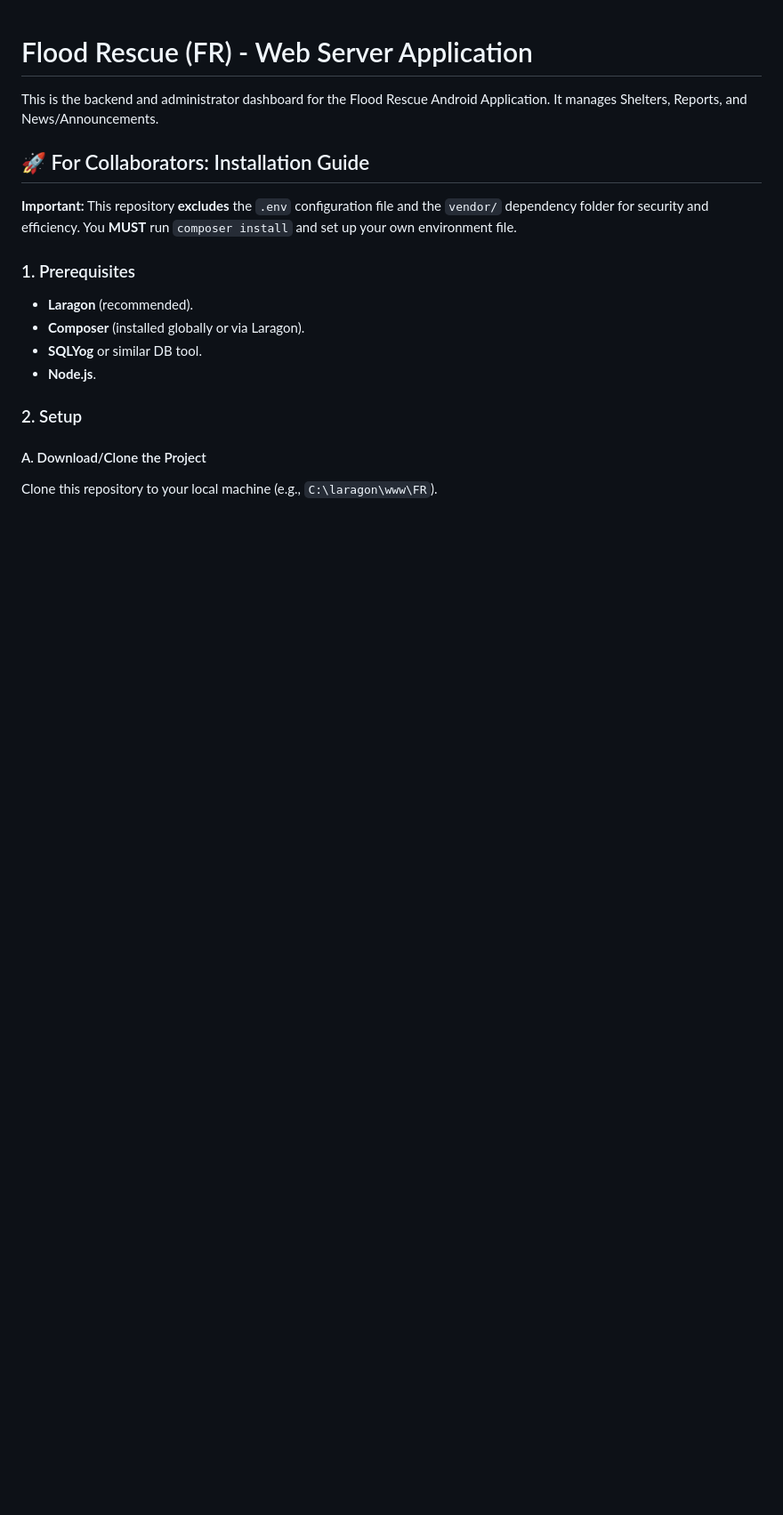
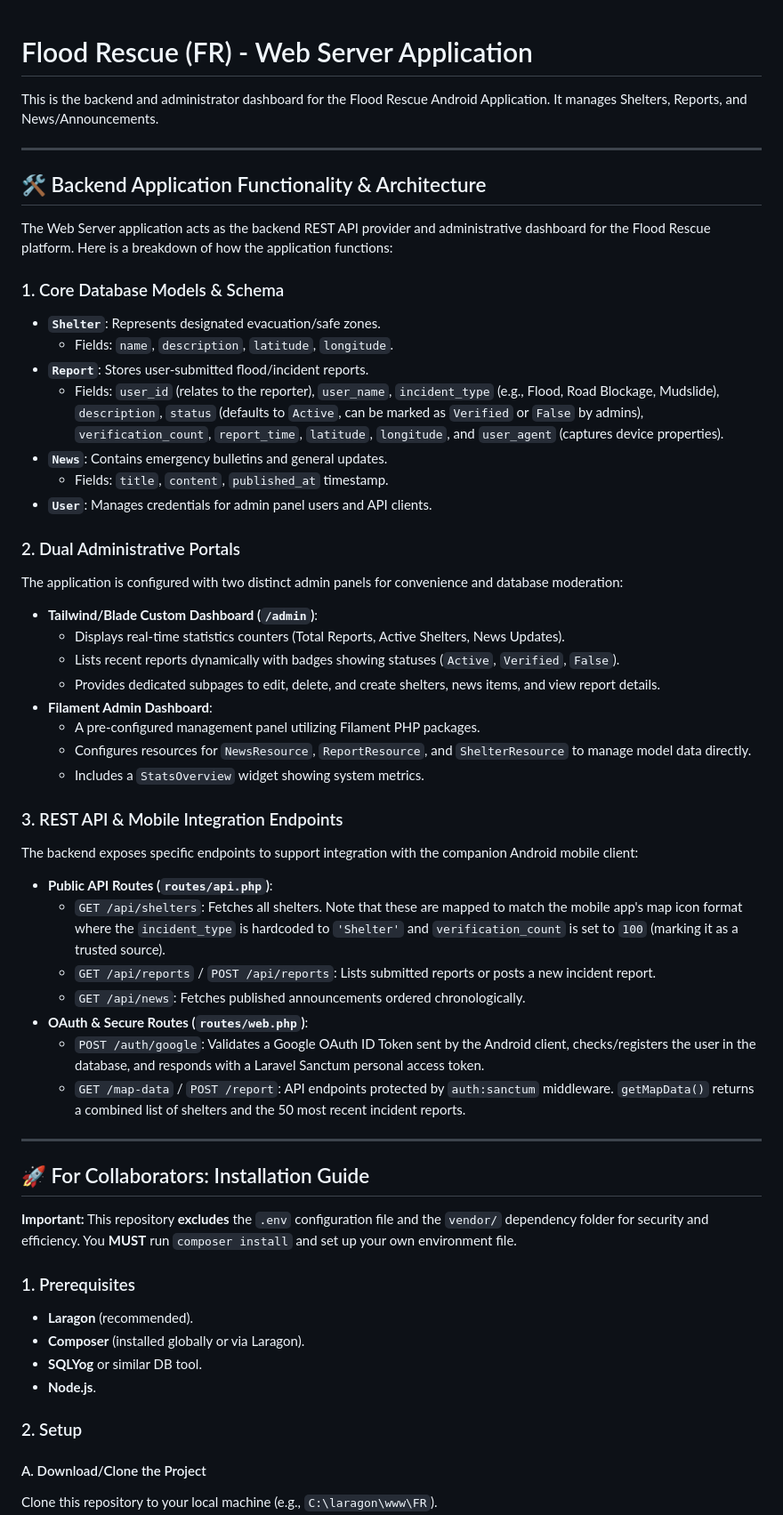
Before and after one commit to HeinreichMorphine/FR, a Markdown page: README.md, the part around the change. Shown at 89% size. GitHub-like rendering; blank space fills up the shorter version.

Commit message:
docs: add backend application functionality and architecture to README

```diff
--- a/README.md
+++ b/README.md
@@ -1,6 +1,44 @@
 # Flood Rescue (FR) - Web Server Application
 
 This is the backend and administrator dashboard for the Flood Rescue Android Application. It manages Shelters, Reports, and News/Announcements.
+
+---
+
+## 🛠️ Backend Application Functionality & Architecture
+
+The Web Server application acts as the backend REST API provider and administrative dashboard for the Flood Rescue platform. Here is a breakdown of how the application functions:
+
+### 1. Core Database Models & Schema
+*   **`Shelter`**: Represents designated evacuation/safe zones.
+    *   Fields: `name`, `description`, `latitude`, `longitude`.
+*   **`Report`**: Stores user-submitted flood/incident reports.
+    *   Fields: `user_id` (relates to the reporter), `user_name`, `incident_type` (e.g., Flood, Road Blockage, Mudslide), `description`, `status` (defaults to `Active`, can be marked as `Verified` or `False` by admins), `verification_count`, `report_time`, `latitude`, `longitude`, and `user_agent` (captures device properties).
+*   **`News`**: Contains emergency bulletins and general updates.
+    *   Fields: `title`, `content`, `published_at` timestamp.
+*   **`User`**: Manages credentials for admin panel users and API clients.
+
+### 2. Dual Administrative Portals
+The application is configured with two distinct admin panels for convenience and database moderation:
+*   **Tailwind/Blade Custom Dashboard (`/admin`)**:
+    *   Displays real-time statistics counters (Total Reports, Active Shelters, News Updates).
+    *   Lists recent reports dynamically with badges showing statuses (`Active`, `Verified`, `False`).
+    *   Provides dedicated subpages to edit, delete, and create shelters, news items, and view report details.
+*   **Filament Admin Dashboard**:
+    *   A pre-configured management panel utilizing Filament PHP packages.
+    *   Configures resources for `NewsResource`, `ReportResource`, and `ShelterResource` to manage model data directly.
+    *   Includes a `StatsOverview` widget showing system metrics.
+
+### 3. REST API & Mobile Integration Endpoints
+The backend exposes specific endpoints to support integration with the companion Android mobile client:
+*   **Public API Routes (`routes/api.php`)**:
+    *   `GET /api/shelters`: Fetches all shelters. Note that these are mapped to match the mobile app's map icon format where the `incident_type` is hardcoded to `'Shelter'` and `verification_count` is set to `100` (marking it as a trusted source).
+    *   `GET /api/reports` / `POST /api/reports`: Lists submitted reports or posts a new incident report.
+    *   `GET /api/news`: Fetches published announcements ordered chronologically.
+*   **OAuth & Secure Routes (`routes/web.php`)**:
+    *   `POST /auth/google`: Validates a Google OAuth ID Token sent by the Android client, checks/registers the user in the database, and responds with a Laravel Sanctum personal access token.
+    *   `GET /map-data` / `POST /report`: API endpoints protected by `auth:sanctum` middleware. `getMapData()` returns a combined list of shelters and the 50 most recent incident reports.
+
+---
 
 ## 🚀 For Collaborators: Installation Guide
 
```
